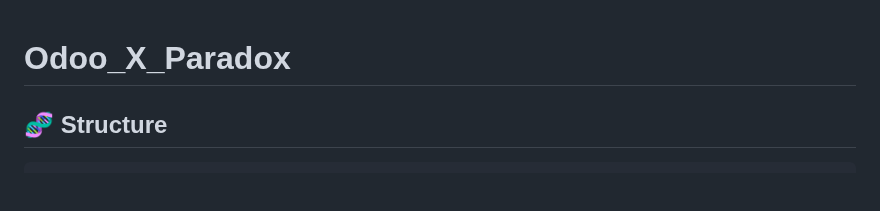
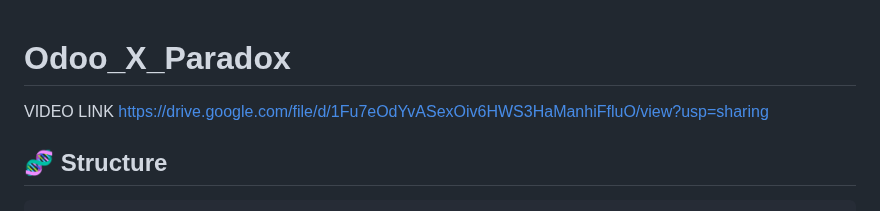
Before and after one commit to the-parvez-16/Odoo_X_Paradox, a Markdown page: README.md, the part around the change. GitHub-like rendering; blank space fills up the shorter version.

````diff
--- a/README.md
+++ b/README.md
@@ -1,5 +1,6 @@
 # Odoo_X_Paradox
-
+VIDEO LINK
+https://drive.google.com/file/d/1Fu7eOdYvASexOiv6HWS3HaManhiFfluO/view?usp=sharing
 ## 🧬 Structure
 
 ```
````
